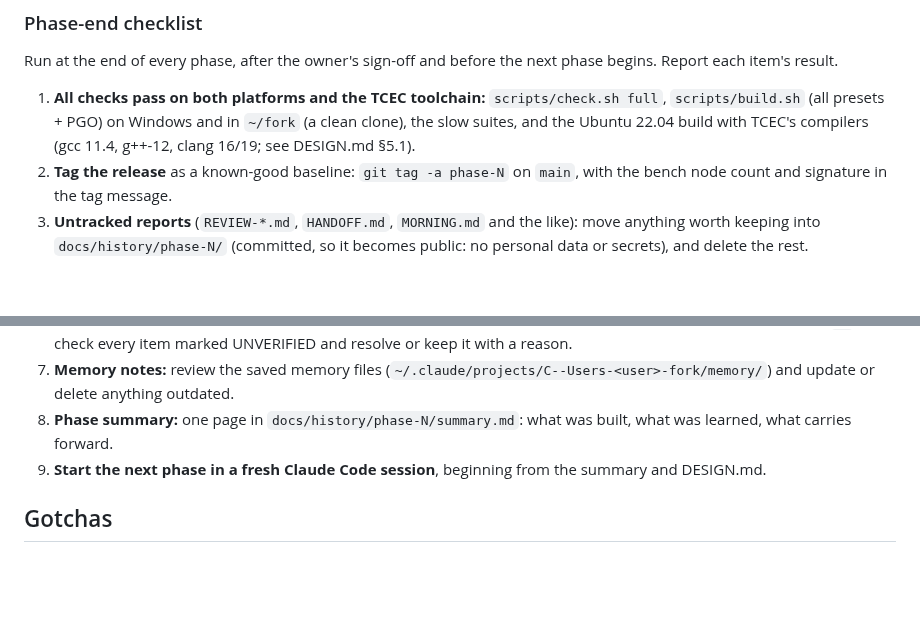
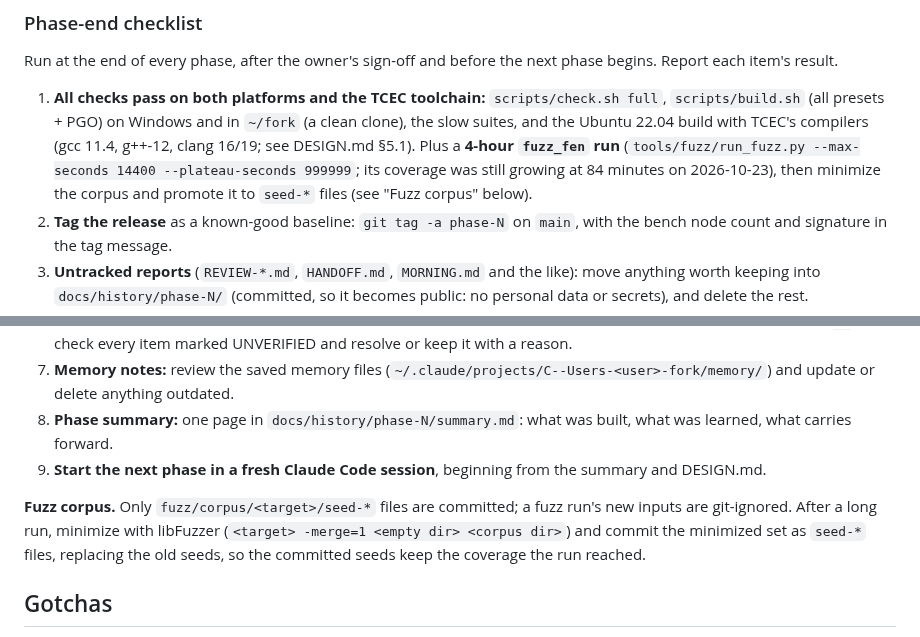
Before and after one commit to BOSSDOTCOM/fork, a Markdown page: CLAUDE.md, 2 parts joined by grey strips. GitHub-like rendering; blank space fills up the shorter version.

Commit message:
CLAUDE.md checklist: 4-hour fuzz_fen run and corpus minimization
Phase-end item 1 adds a 4-hour fuzz_fen run (coverage was still growing
at 84 minutes in the 2026-10-23 overnight run), followed by libFuzzer
-merge=1 minimization and promotion of the minimized corpus to committed
seed-* files.

Docs only. Bench unchanged: 26401709 nodes, signature f298a22041a6270a.

Co-Authored-By: Claude Opus 5.5 <noreply@anthropic.com>
Claude-Session: https://claude.ai/code/session_01UEgBWxuspr6Rw4PYrJ8UYk

```diff
--- a/CLAUDE.md
+++ b/CLAUDE.md
@@ -108,7 +108,10 @@ next phase begins. Report each item's result.
    `scripts/check.sh full`, `scripts/build.sh` (all presets + PGO) on
    Windows and in `~/fork` (a clean clone), the slow suites, and the Ubuntu
    22.04 build with TCEC's compilers (gcc 11.4, g++-12, clang 16/19; see
-   DESIGN.md §5.1).
+   DESIGN.md §5.1). Plus a **4-hour `fuzz_fen` run** (`tools/fuzz/run_fuzz.py
+   --max-seconds 14400 --plateau-seconds 999999`; its coverage was still
+   growing at 84 minutes on 2026-10-23), then minimize the corpus and
+   promote it to `seed-*` files (see "Fuzz corpus" below).
 2. **Tag the release** as a known-good baseline: `git tag -a phase-N` on
    `main`, with the bench node count and signature in the tag message.
 3. **Untracked reports** (`REVIEW-*.md`, `HANDOFF.md`, `MORNING.md` and
@@ -133,6 +136,12 @@ next phase begins. Report each item's result.
 9. **Start the next phase in a fresh Claude Code session**, beginning from
    the summary and DESIGN.md.
 
+**Fuzz corpus.** Only `fuzz/corpus/<target>/seed-*` files are committed; a
+fuzz run's new inputs are git-ignored. After a long run, minimize with
+libFuzzer (`<target> -merge=1 <empty dir> <corpus dir>`) and commit the
+minimized set as `seed-*` files, replacing the old seeds, so the
+committed seeds keep the coverage the run reached.
+
 ## Gotchas
 
 - LLVM-MinGW ships its own `g++.exe` (really clang): never pick compilers by
```
